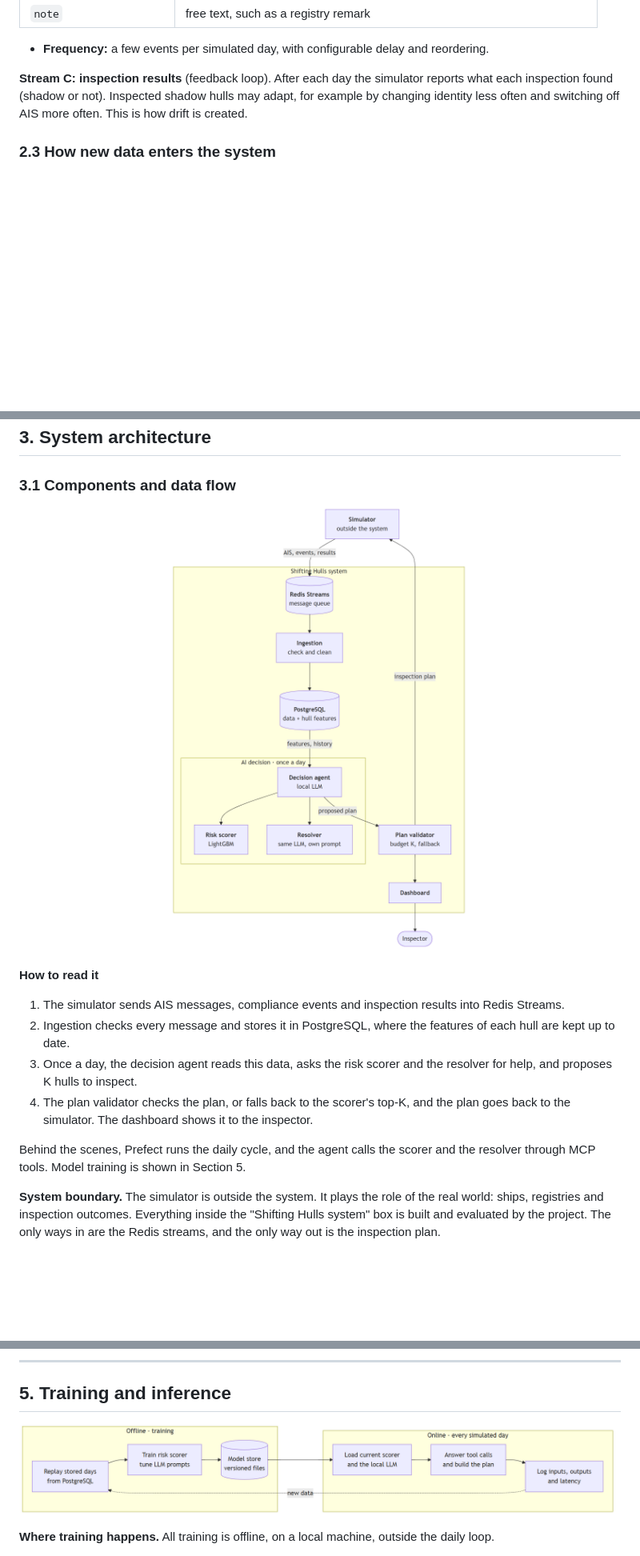
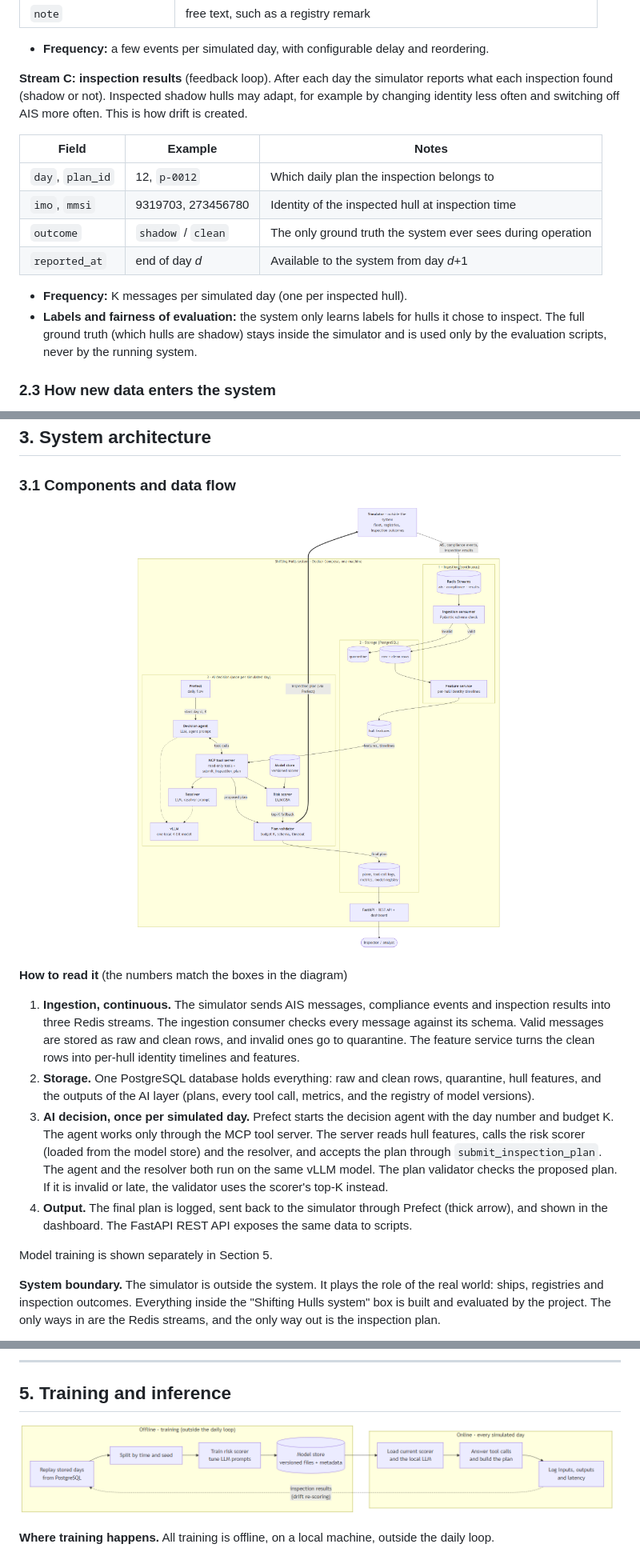
Before and after one commit to acadelina/SAA, a Markdown page: docs/Milestone_2_Architecture_and_Plan.md, 3 parts joined by grey strips. Shown at 80% size. GitHub-like rendering; pictures changed too: docs/diagrams/architecture.png, docs/diagrams/training-inference.png; blank space fills up the shorter version.

```diff
--- a/docs/Milestone_2_Architecture_and_Plan.md
+++ b/docs/Milestone_2_Architecture_and_Plan.md
@@ -82,6 +82,16 @@ A seeded simulator, configured in YAML, creates a fleet of N hulls (default N =
 
 **Stream C: inspection results** (feedback loop). After each day the simulator reports what each inspection found (shadow or not). Inspected shadow hulls may adapt, for example by changing identity less often and switching off AIS more often. This is how drift is created.
 
+| Field | Example | Notes |
+|---|---|---|
+| `day`, `plan_id` | 12, `p-0012` | Which daily plan the inspection belongs to |
+| `imo`, `mmsi` | 9319703, 273456780 | Identity of the inspected hull at inspection time |
+| `outcome` | `shadow` / `clean` | The only ground truth the system ever sees during operation |
+| `reported_at` | end of day *d* | Available to the system from day *d*+1 |
+
+- **Frequency:** K messages per simulated day (one per inspected hull).
+- **Labels and fairness of evaluation:** the system only learns labels for hulls it chose to inspect. The full ground truth (which hulls are shadow) stays inside the simulator and is used only by the evaluation scripts, never by the running system.
+
 ### 2.3 How new data enters the system
 
 1. The simulator publishes messages to **Redis Streams** (one stream each for AIS, compliance and inspection results).
@@ -97,16 +107,16 @@ Because every message is stored raw, any simulated day can be **replayed** later
 
 ### 3.1 Components and data flow
 
-<p align="center"><img src="diagrams/architecture.png" alt="System architecture" width="520"></p>
+<p align="center"><img src="diagrams/architecture.png" alt="System architecture" width="760"></p>
 
-**How to read it**
+**How to read it** (the numbers match the boxes in the diagram)
 
-1. The simulator sends AIS messages, compliance events and inspection results into Redis Streams.
-2. Ingestion checks every message and stores it in PostgreSQL, where the features of each hull are kept up to date.
-3. Once a day, the decision agent reads this data, asks the risk scorer and the resolver for help, and proposes K hulls to inspect.
-4. The plan validator checks the plan, or falls back to the scorer's top-K, and the plan goes back to the simulator. The dashboard shows it to the inspector.
+1. **Ingestion, continuous.** The simulator sends AIS messages, compliance events and inspection results into three Redis streams. The ingestion consumer checks every message against its schema. Valid messages are stored as raw and clean rows, and invalid ones go to quarantine. The feature service turns the clean rows into per-hull identity timelines and features.
+2. **Storage.** One PostgreSQL database holds everything: raw and clean rows, quarantine, hull features, and the outputs of the AI layer (plans, every tool call, metrics, and the registry of model versions).
+3. **AI decision, once per simulated day.** Prefect starts the decision agent with the day number and budget K. The agent works only through the MCP tool server. The server reads hull features, calls the risk scorer (loaded from the model store) and the resolver, and accepts the plan through `submit_inspection_plan`. The agent and the resolver both run on the same vLLM model. The plan validator checks the proposed plan. If it is invalid or late, the validator uses the scorer's top-K instead.
+4. **Output.** The final plan is logged, sent back to the simulator through Prefect (thick arrow), and shown in the dashboard. The FastAPI REST API exposes the same data to scripts.
 
-Behind the scenes, Prefect runs the daily cycle, and the agent calls the scorer and the resolver through MCP tools. Model training is shown in Section 5.
+Model training is shown separately in Section 5.
 
 **System boundary.** The simulator is outside the system. It plays the role of the real world: ships, registries and inspection outcomes. Everything inside the "Shifting Hulls system" box is built and evaluated by the project. The only ways in are the Redis streams, and the only way out is the inspection plan.
 
```
Also changed, not shown: other parts of docs/Milestone_2_Architecture_and_Plan.md (+50 -1 lines), README.md (added, +19 -0 lines), docs/diagrams/daily-cycle.png, 3 other files.
